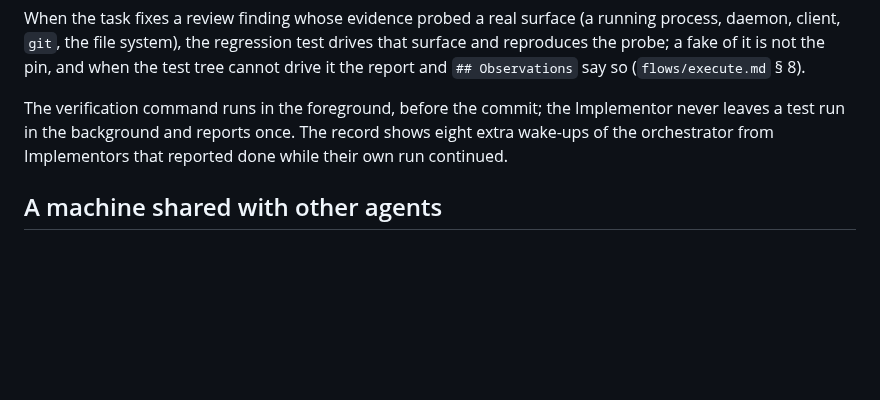
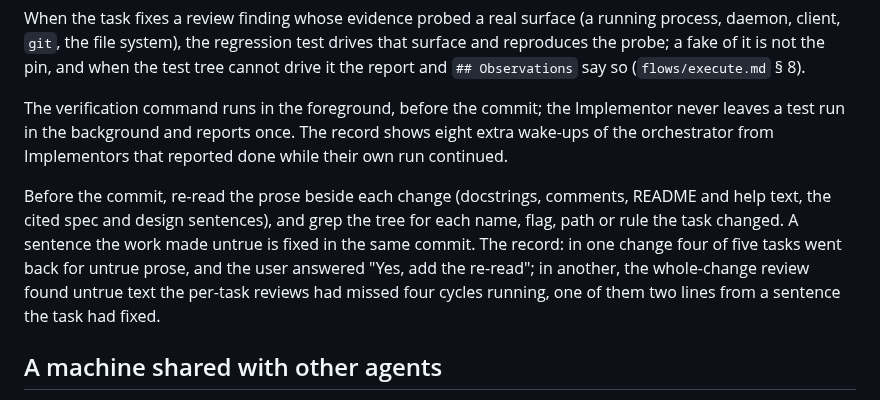
Before and after one commit to moogah/claude_skills, a Markdown page: orchestrate/roles/implementor.md, the part around the change. Drawn GitHub-style; blank space fills up the shorter version.

```diff
--- a/orchestrate/roles/implementor.md
+++ b/orchestrate/roles/implementor.md
@@ -33,6 +33,8 @@ The Implementor produces, **all in one go before reporting back**:
 When the task fixes a review finding whose evidence probed a real surface (a running process, daemon, client, `git`, the file system), the regression test drives that surface and reproduces the probe; a fake of it is not the pin, and when the test tree cannot drive it the report and `## Observations` say so (`flows/execute.md` § 8).
 
 The verification command runs in the foreground, before the commit; the Implementor never leaves a test run in the background and reports once. The record shows eight extra wake-ups of the orchestrator from Implementors that reported done while their own run continued.
+
+Before the commit, re-read the prose beside each change (docstrings, comments, README and help text, the cited spec and design sentences), and grep the tree for each name, flag, path or rule the task changed. A sentence the work made untrue is fixed in the same commit. The record: in one change four of five tasks went back for untrue prose, and the user answered "Yes, add the re-read"; in another, the whole-change review found untrue text the per-task reviews had missed four cycles running, one of them two lines from a sentence the task had fixed.
 
 ## A machine shared with other agents
 
```
Also changed, not shown: orchestrate/roles/reviewer.md (+1 -1 lines), process-improvement/SKILL.md (+3 -3 lines).
